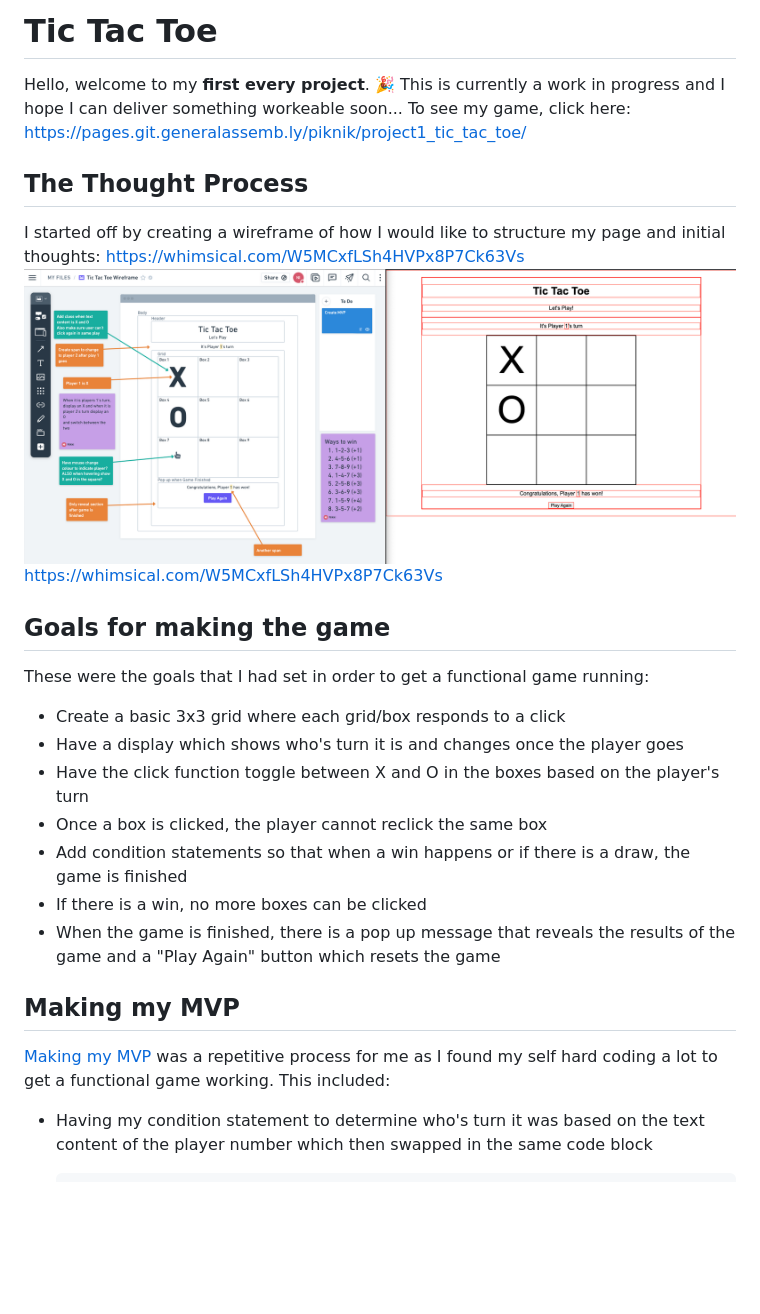
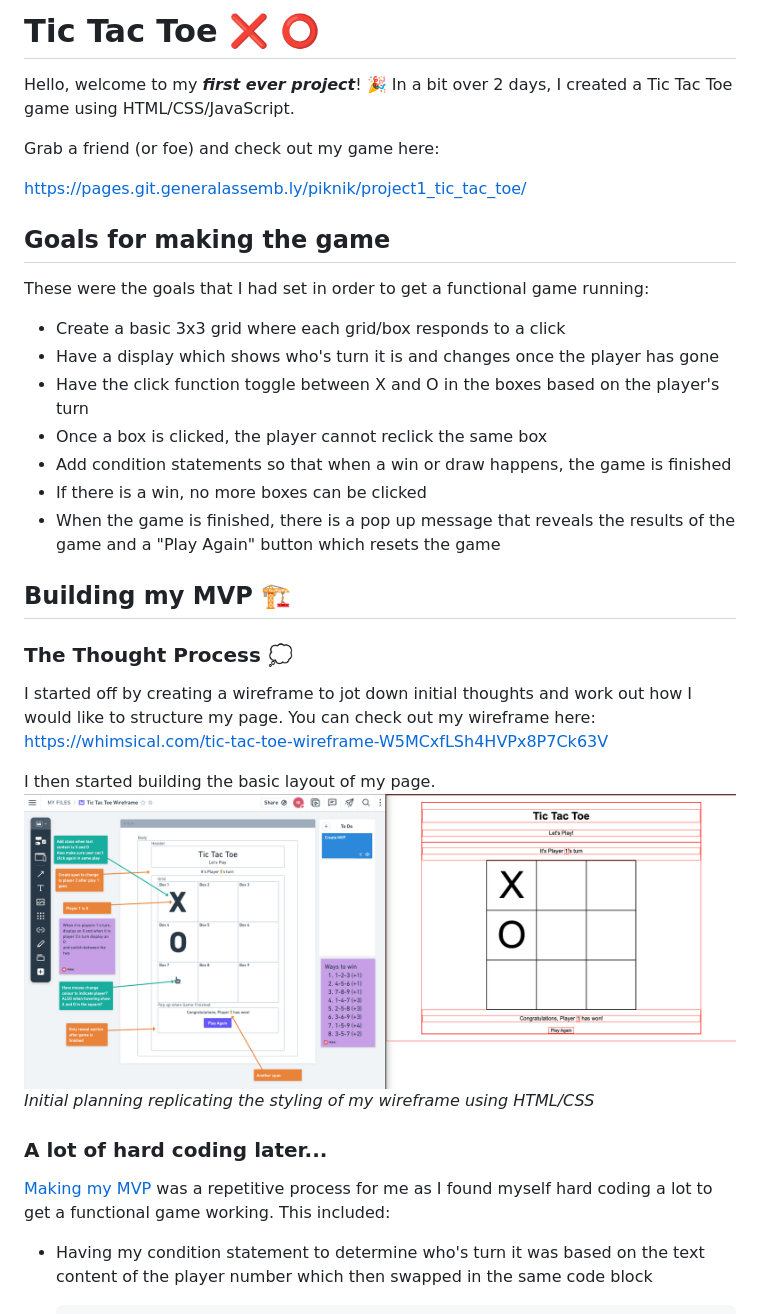
Before and after one commit to pik-nik/GAProject1-tic-tac-toe, a Markdown page: README.md, the part around the change printed below. Drawn GitHub-style; blank space fills up the shorter version.

Commit message:
Markup additions

````diff
--- a/README.md
+++ b/README.md
@@ -1,24 +1,32 @@
-# Tic Tac Toe
-Hello, welcome to my **first every project**. :tada: This is currently a work in progress and I hope I can deliver something workeable soon... To see my game, click here:
+# Tic Tac Toe :x: :o:
+Hello, welcome to my ***first ever project***! :tada:
+In a bit over 2 days, I created a Tic Tac Toe game using HTML/CSS/JavaScript.
+
+Grab a friend (or foe) and check out my game here:
+
 https://pages.git.generalassemb.ly/piknik/project1_tic_tac_toe/
-
-## The Thought Process
-I started off by creating a wireframe of how I would like to structure my page and initial thoughts: https://whimsical.com/W5MCxfLSh4HVPx8P7Ck63Vs
-![](README%20images/Screenshot%201%20Initial%20Planning%202023-02-22%20at%201.55.56%20pm.png)
-https://whimsical.com/W5MCxfLSh4HVPx8P7Ck63Vs
 
 ## Goals for making the game
 These were the goals that I had set in order to get a functional game running:
 * Create a basic 3x3 grid where each grid/box responds to a click
-* Have a display which shows who's turn it is and changes once the player goes
+* Have a display which shows who's turn it is and changes once the player has gone
 * Have the click function toggle between X and O in the boxes based on the player's turn
 * Once a box is clicked, the player cannot reclick the same box
-* Add condition statements so that when a win happens or if there is a draw, the game is finished
+* Add condition statements so that when a win or draw happens, the game is finished
 * If there is a win, no more boxes can be clicked
 * When the game is finished, there is a pop up message that reveals the results of the game and a "Play Again" button which resets the game
 
-## Making my MVP
-[Making my MVP](https://git.generalassemb.ly/piknik/project1_tic_tac_toe/commit/d54b0414878379287eb949f341e99f591556204b) was a repetitive process for me as I found my self hard coding a lot to get a functional game working. This included:
+## Building my MVP :building_construction:
+
+### The Thought Process :thought_balloon:
+I started off by creating a wireframe to jot down initial thoughts and work out how I would like to structure my page. You can check out my wireframe here: https://whimsical.com/tic-tac-toe-wireframe-W5MCxfLSh4HVPx8P7Ck63V
+
+I then started building the basic layout of my page.
+![](README%20images/Screenshot%201%20Initial%20Planning%202023-02-22%20at%201.55.56%20pm.png)
+*Initial planning replicating the styling of my wireframe using HTML/CSS*
+
+### A lot of hard coding later...
+[Making my MVP](https://git.generalassemb.ly/piknik/project1_tic_tac_toe/commit/d54b0414878379287eb949f341e99f591556204b) was a repetitive process for me as I found myself hard coding a lot to get a functional game working. This included:
 * Having my condition statement to determine who's turn it was based on the text content of the player number which then swapped in the same code block
     ```
     if (playerNumber.textContent === "1") {
````
Also changed, not shown: other parts of README.md (+13 -6 lines), README images/First Bug Screenshot 2023-02-22 at 4.19.49 pm.png.
